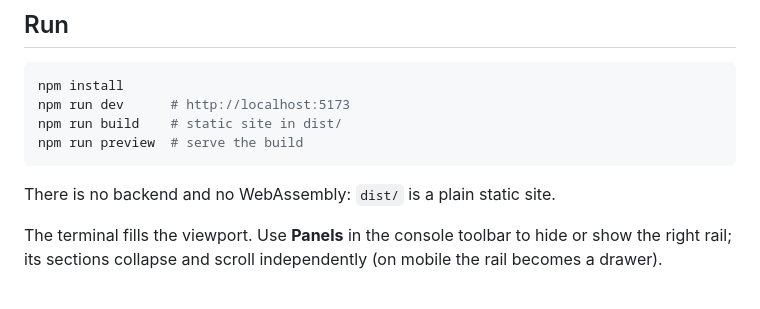
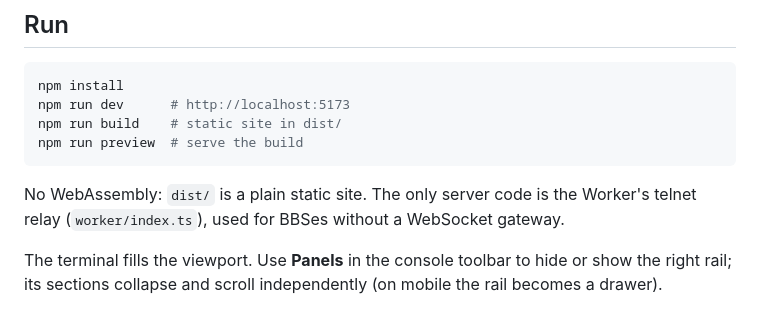
Before and after one commit to eduardostern/A-Prompt, a Markdown page: README.md, the part around one of its changes. Drawn GitHub-style.

````diff
--- a/README.md
+++ b/README.md
@@ -45,7 +96,9 @@ npm run build    # static site in dist/
 npm run preview  # serve the build
 ```
 
-There is no backend and no WebAssembly: `dist/` is a plain static site.
+No WebAssembly: `dist/` is a plain static site. The only server code is
+the Worker's telnet relay (`worker/index.ts`), used for BBSes without a
+WebSocket gateway.
 
 The terminal fills the viewport. Use **Panels** in the console toolbar to hide or show the right rail; its sections collapse and scroll independently (on mobile the rail becomes a drawer).
 
````
Also changed, not shown: other parts of README.md (+58 -7 lines), docs/screenshot-aiboard.png (added), public/og.png (added), 2 other files.
